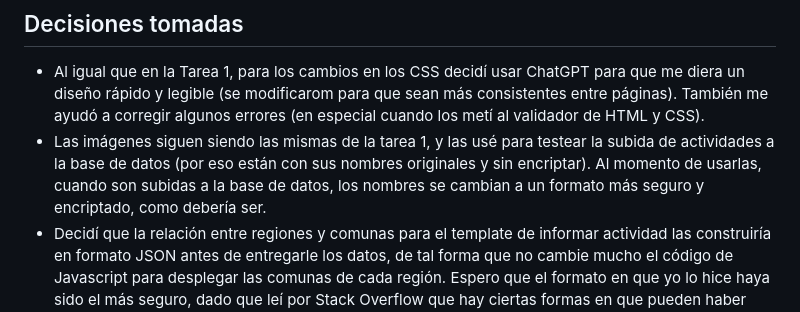
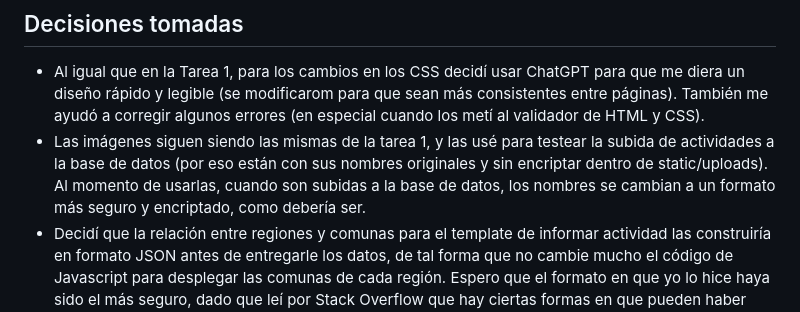
Before and after one commit to ignacioArros/desarrollo_web_ignacio_arros, a Markdown page: README.md, the part around the change. Drawn GitHub-style.

```diff
--- a/README.md
+++ b/README.md
@@ -64,7 +64,7 @@ proyecto/
 ## Decisiones tomadas
 
 - Al igual que en la Tarea 1, para los cambios en los CSS decidí usar ChatGPT para que me diera un diseño rápido y legible (se modificarom para que sean más consistentes entre páginas). También me ayudó a corregir algunos errores (en especial cuando los metí al validador de HTML y CSS).
-- Las imágenes siguen siendo las mismas de la tarea 1, y las usé para testear la subida de actividades a la base de datos (por eso están con sus nombres originales y sin encriptar). Al momento de usarlas, cuando son subidas a la base de datos, los nombres se cambian a un formato más seguro y encriptado, como debería ser.
+- Las imágenes siguen siendo las mismas de la tarea 1, y las usé para testear la subida de actividades a la base de datos (por eso están con sus nombres originales y sin encriptar dentro de static/uploads). Al momento de usarlas, cuando son subidas a la base de datos, los nombres se cambian a un formato más seguro y encriptado, como debería ser.
 - Decidí que la relación entre regiones y comunas para el template de informar actividad las construiría en formato JSON antes de entregarle los datos, de tal forma que no cambie mucho el código de Javascript para desplegar las comunas de cada región. Espero que el formato en que yo lo hice haya sido el más seguro, dado que leí por Stack Overflow que hay ciertas formas en que pueden haber vulnerabilidades a ataques XSS y cosas por el estilo.
 - Los gráficos en estadísticas fueron hechos con Excel, todos los datos de la página fueron inventados. Siguen igual que en la Tarea 1 y solo se hace un render básico del template con Flask.
 
```
